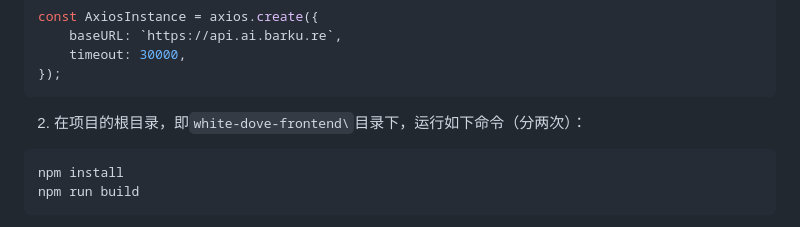
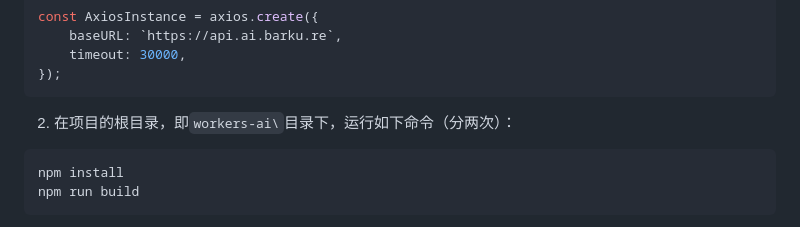
Before and after one commit to barkure/workers-ai, a Markdown page: README.md, the part around the change. GitHub-like rendering.

````diff
--- a/README.md
+++ b/README.md
@@ -75,7 +75,7 @@ const AxiosInstance = axios.create({
 });
 ```
 
-2. 在项目的根目录，即`white-dove-frontend\`目录下，运行如下命令（分两次）：
+2. 在项目的根目录，即`workers-ai\`目录下，运行如下命令（分两次）：
 ```bash
 npm install
 npm run build
````
